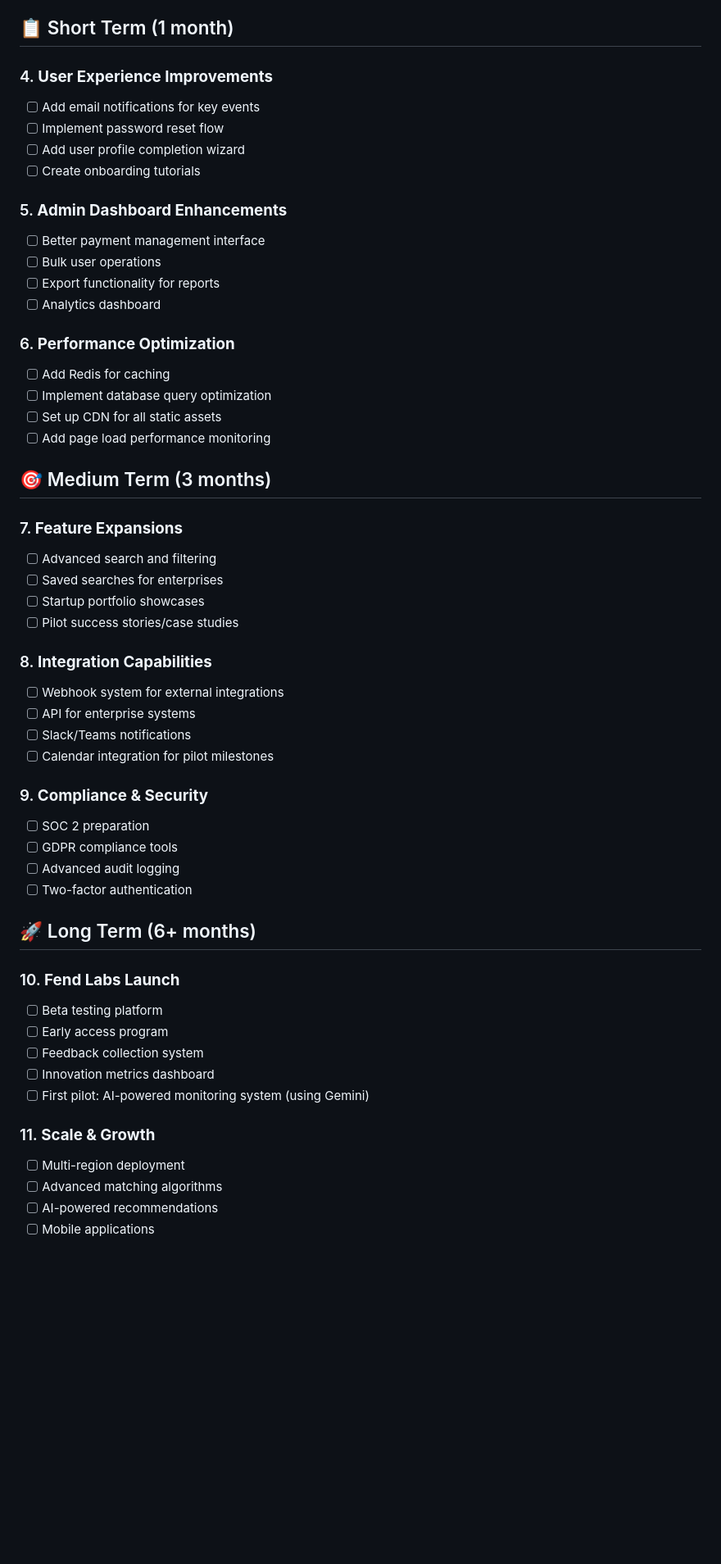
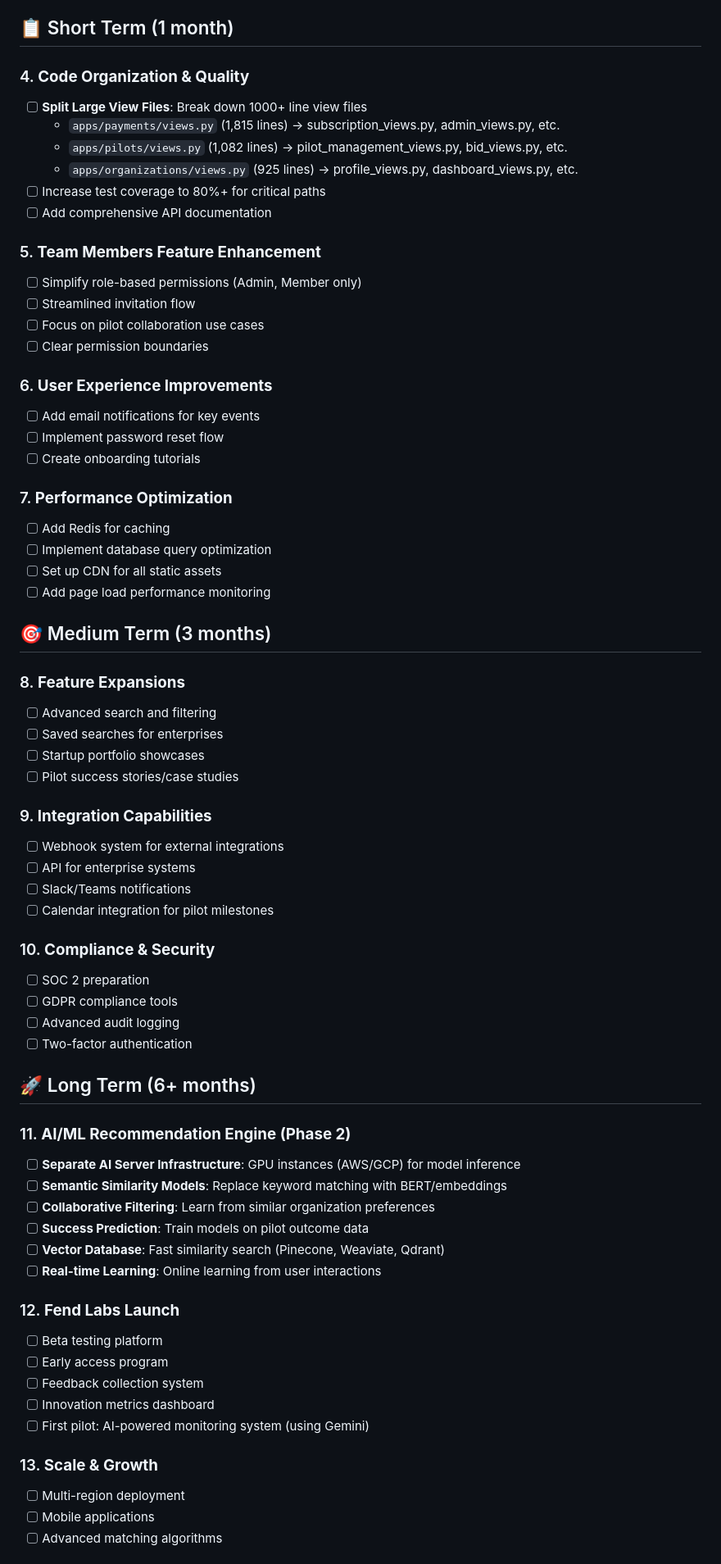
Before and after one commit to sameerhimati/fend-marketplace, a Markdown page: ROADMAP.md, the part around one of its changes. Shown at 82% size. Drawn GitHub-style; blank space fills up the shorter version.

```diff
--- a/ROADMAP.md
+++ b/ROADMAP.md
@@ -38,19 +57,26 @@
 
 ## 📋 Short Term (1 month)
 
-### 4. **User Experience Improvements**
+### 4. **Code Organization & Quality**
+- [ ] **Split Large View Files**: Break down 1000+ line view files
+  - `apps/payments/views.py` (1,815 lines) → subscription_views.py, admin_views.py, etc.
+  - `apps/pilots/views.py` (1,082 lines) → pilot_management_views.py, bid_views.py, etc.
+  - `apps/organizations/views.py` (925 lines) → profile_views.py, dashboard_views.py, etc.
+- [ ] Increase test coverage to 80%+ for critical paths
+- [ ] Add comprehensive API documentation
+
+### 5. **Team Members Feature Enhancement**
+- [ ] Simplify role-based permissions (Admin, Member only)
+- [ ] Streamlined invitation flow
+- [ ] Focus on pilot collaboration use cases
+- [ ] Clear permission boundaries
+
+### 6. **User Experience Improvements**
 - [ ] Add email notifications for key events
 - [ ] Implement password reset flow
-- [ ] Add user profile completion wizard
 - [ ] Create onboarding tutorials
 
-### 5. **Admin Dashboard Enhancements**
-- [ ] Better payment management interface
-- [ ] Bulk user operations
-- [ ] Export functionality for reports
-- [ ] Analytics dashboard
-
-### 6. **Performance Optimization**
+### 7. **Performance Optimization**
 - [ ] Add Redis for caching
 - [ ] Implement database query optimization
 - [ ] Set up CDN for all static assets
@@ -58,19 +84,19 @@
 
 ## 🎯 Medium Term (3 months)
 
-### 7. **Feature Expansions**
+### 8. **Feature Expansions**
 - [ ] Advanced search and filtering
 - [ ] Saved searches for enterprises
 - [ ] Startup portfolio showcases
 - [ ] Pilot success stories/case studies
 
-### 8. **Integration Capabilities**
+### 9. **Integration Capabilities**
 - [ ] Webhook system for external integrations
 - [ ] API for enterprise systems
 - [ ] Slack/Teams notifications
 - [ ] Calendar integration for pilot milestones
 
-### 9. **Compliance & Security**
+### 10. **Compliance & Security**
 - [ ] SOC 2 preparation
 - [ ] GDPR compliance tools
 - [ ] Advanced audit logging
@@ -78,16 +104,23 @@
 
 ## 🚀 Long Term (6+ months)
 
-### 10. **Fend Labs Launch**
+### 11. **AI/ML Recommendation Engine (Phase 2)**
+- [ ] **Separate AI Server Infrastructure**: GPU instances (AWS/GCP) for model inference
+- [ ] **Semantic Similarity Models**: Replace keyword matching with BERT/embeddings
+- [ ] **Collaborative Filtering**: Learn from similar organization preferences
+- [ ] **Success Prediction**: Train models on pilot outcome data
+- [ ] **Vector Database**: Fast similarity search (Pinecone, Weaviate, Qdrant)
+- [ ] **Real-time Learning**: Online learning from user interactions
+
+### 12. **Fend Labs Launch**
 - [ ] Beta testing platform
 - [ ] Early access program
 - [ ] Feedback collection system
 - [ ] Innovation metrics dashboard
 - [ ] First pilot: AI-powered monitoring system (using Gemini)
 
-### 11. **Scale & Growth**
+### 13. **Scale & Growth**
 - [ ] Multi-region deployment
+- [ ] Mobile applications
 - [ ] Advanced matching algorithms
-- [ ] AI-powered recommendations
-- [ ] Mobile applications
 
```
Also changed, not shown: other parts of ROADMAP.md (+20 -1 lines).
